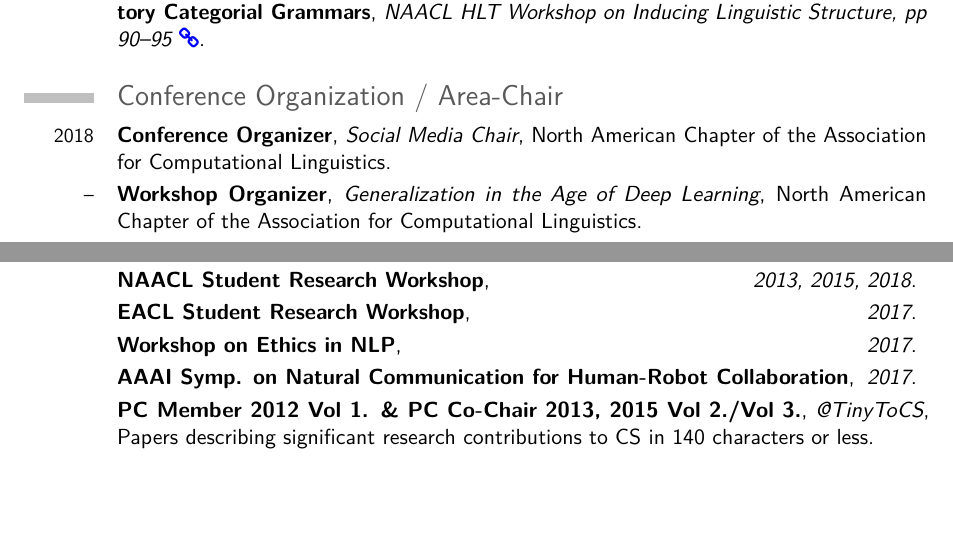
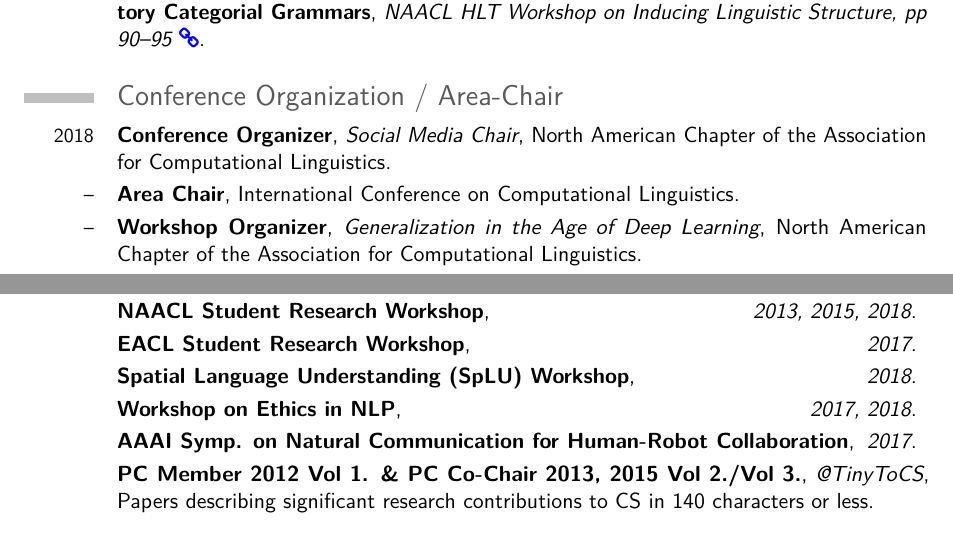
Before and after one commit to ybisk/ybisk.github.io, a LaTeX CV (CV.tex): two parts of pages 2 and 3 of 5, joined at a grey line, cut so that both start at the same text, the shorter picture padded with empty space. Compiled offline with pdfLaTeX.

Commit message:
minor updates

```diff
--- a/CV.tex
+++ b/CV.tex
@@ -82,6 +82,7 @@
 %\vspace{-10pt}
 \section{Conference Organization / Area-Chair}
 \cventry{2018}{Conference Organizer}{Social Media Chair}{North American Chapter of the Association for Computational Linguistics}{}{}
+\cventry{--}{Area Chair}{}{International Conference on Computational Linguistics}{}{}
 \cventry{--}{Workshop Organizer}{Generalization in the Age of Deep Learning}{North American Chapter of the Association for Computational Linguistics}{}{}
 \cventry{2017}{Conference Organizer}{Student Scholarship Chair and Student Volunteer Coordinator}{Conference on Empirical Methods in Natural Language Processing}{}{}
 \cventry{--}{Workshop Organizer}{Language Grounding for Robotics}{Conference of the Association for Computational Linguistics}{}{}
@@ -117,7 +118,8 @@
 \cventry{}{International Conference on Computational Linguistics}{\hfill 2016}{}{}{}
 \cventry{}{NAACL Student Research Workshop}{\hfill 2013, 2015, 2018}{}{}{}
 \cventry{}{EACL Student Research Workshop}{\hfill 2017}{}{}{}
-\cventry{}{Workshop on Ethics in NLP}{\hfill 2017}{}{}{}
+\cventry{}{Spatial Language Understanding (SpLU) Workshop}{\hfill 2018}{}{}{}
+\cventry{}{Workshop on Ethics in NLP}{\hfill 2017, 2018}{}{}{}
 \cventry{}{AAAI Symp. on Natural Communication for Human-Robot Collaboration}{\hfill 2017}{}{}{}
 \cventry{}{PC Member 2012 Vol 1. \& PC Co-Chair 2013, 2015 Vol 2./Vol 3.}{@TinyToCS}{Papers describing significant research contributions to CS in 140 characters or less}{}{}
 
```
Also changed, not shown: CV.pdf, 1 other file.
